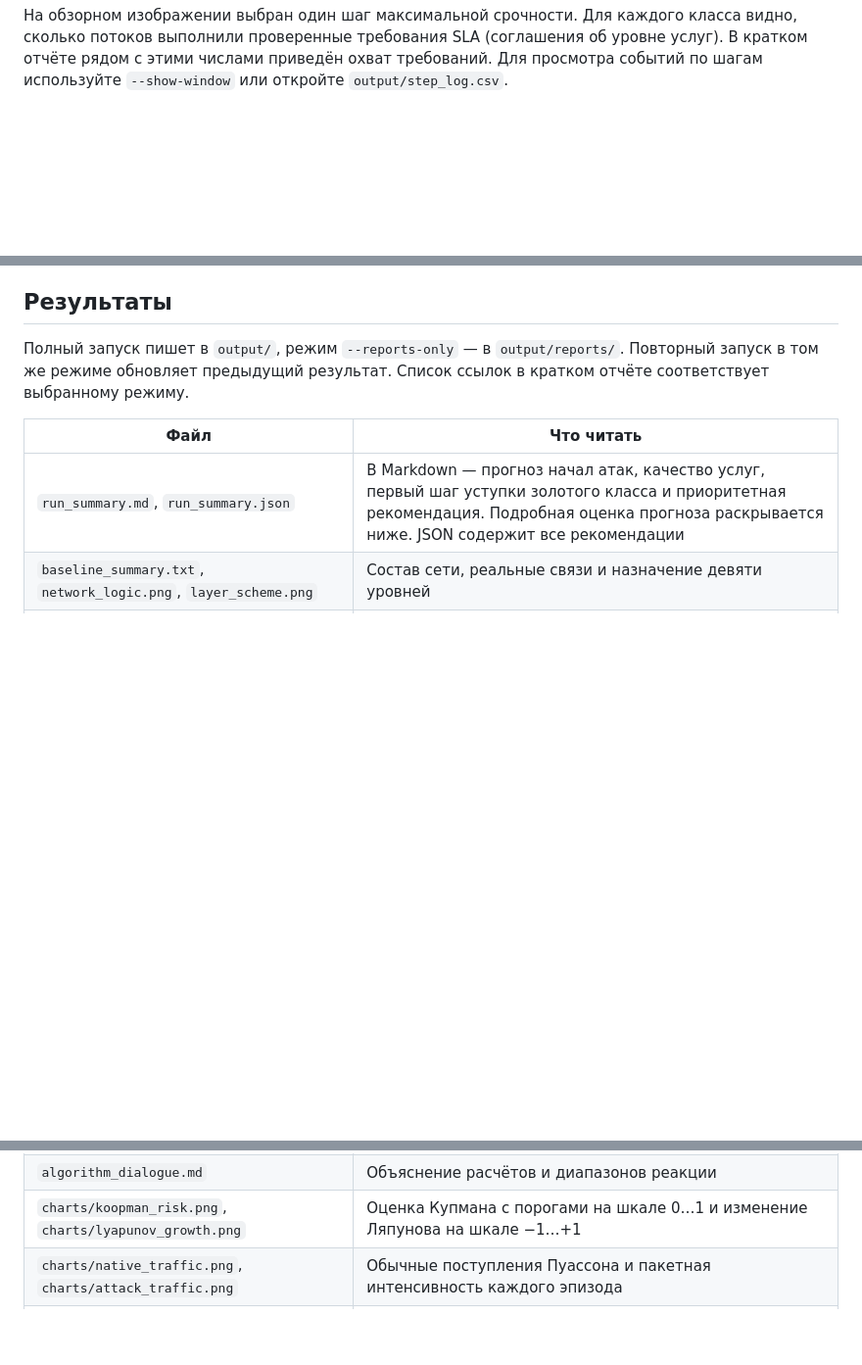
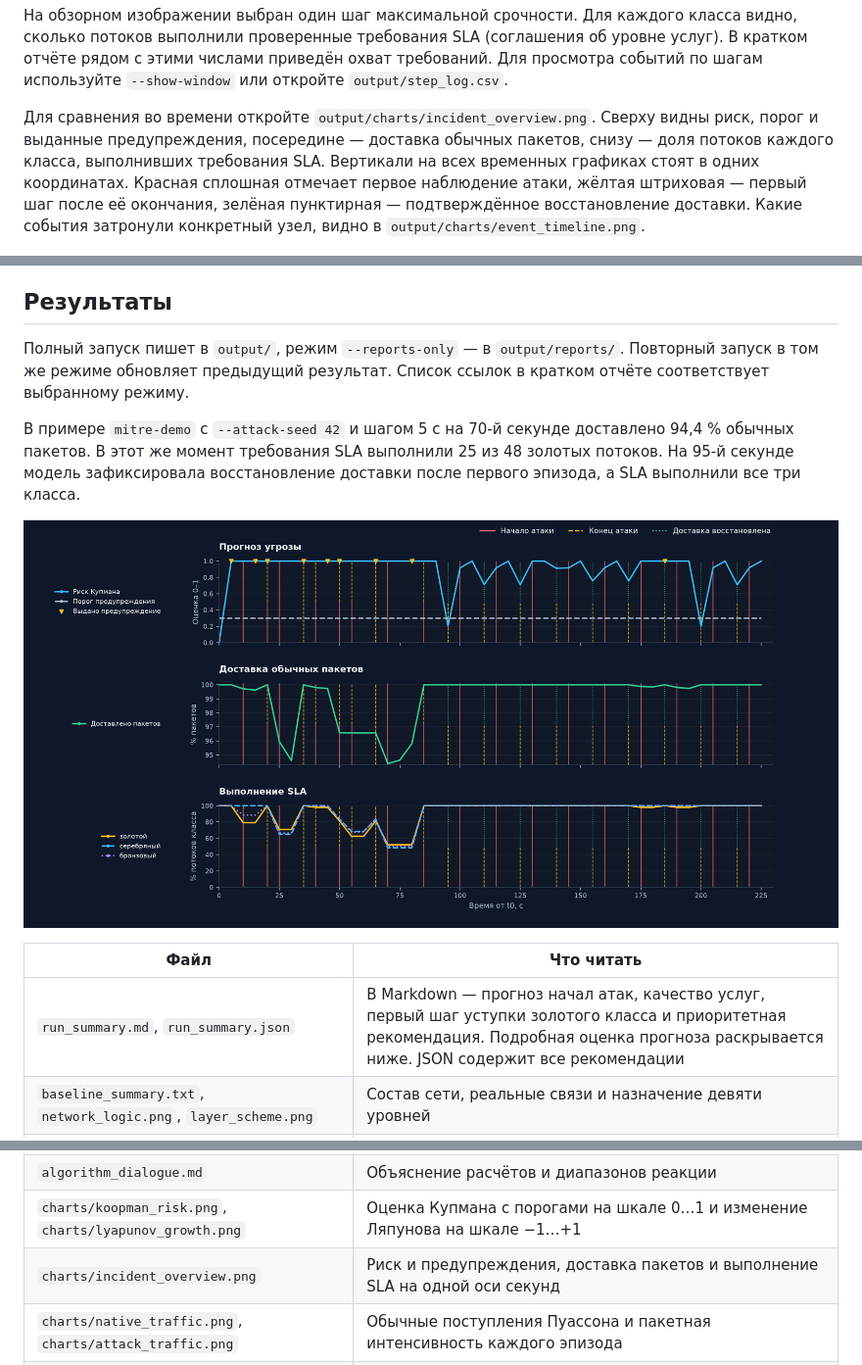
Before and after one commit to RusakovD3/9gnet, a Markdown page: README.md, 3 parts joined by grey strips. Shown at 98% size. Drawn GitHub-style; pictures changed too: doc/incident_overview.png (added); blank space fills up the shorter version.

Commit message:
Синхронизировать графики атак, восстановления доставки и SLA

```diff
--- a/README.md
+++ b/README.md
@@ -24,6 +24,15 @@
 видно, сколько потоков выполнили проверенные требования SLA (соглашения об уровне услуг).
 В кратком отчёте рядом с этими числами приведён охват требований. Для просмотра
 событий по шагам используйте `--show-window` или откройте `output/step_log.csv`.
+
+Для сравнения во времени откройте `output/charts/incident_overview.png`. Сверху
+видны риск, порог и выданные предупреждения, посередине — доставка обычных
+пакетов, снизу — доля потоков каждого класса, выполнивших требования SLA.
+Вертикали на всех временных графиках стоят в одних координатах. Красная
+сплошная отмечает первое наблюдение атаки, жёлтая штриховая — первый шаг
+после её окончания, зелёная пунктирная — подтверждённое восстановление
+доставки. Какие события затронули конкретный узел, видно в
+`output/charts/event_timeline.png`.
 
 ![Шаг 2 в mitre-demo. На узле C1 наблюдается воздействие. Требования выполнили 38 из 48 золотых, 60 из 60 серебряных и 329 из 372 бронзовых потоков.](doc/demo_overview.png)
 
@@ -283,6 +292,13 @@ python main.py --attack-scenario predictive-demo --calibration-report output/tel
 Повторный запуск в том же режиме обновляет предыдущий результат.
 Список ссылок в кратком отчёте соответствует выбранному режиму.
 
+В примере `mitre-demo` с `--attack-seed 42` и шагом 5 с на 70-й секунде
+доставлено 94,4 % обычных пакетов. В этот же момент требования SLA выполнили
+25 из 48 золотых потоков. На 95-й секунде модель зафиксировала восстановление
+доставки после первого эпизода, а SLA выполнили все три класса.
+
+![Риск и выданные предупреждения, доставка пакетов и выполнение SLA за 225 секунд сценария mitre-demo.](doc/incident_overview.png)
+
 | Файл | Что читать |
 |---|---|
 | `run_summary.md`, `run_summary.json` | В Markdown — прогноз начал атак, качество услуг, первый шаг уступки золотого класса и приоритетная рекомендация. Подробная оценка прогноза раскрывается ниже. JSON содержит все рекомендации |
@@ -292,6 +308,7 @@ python main.py --attack-scenario predictive-demo --calibration-report output/tel
 | `network_dynamics.json` | Подробные результаты с выбранной детализацией: `snapshots` — состояния по шагам, `training_summary` — обучение, `attack_response_evaluation` — оценки и рекомендации по событиям; `sla_resilience` — соблюдение SLA; внутри снимка `traffic.network_state` — показатели вершин и линий |
 | `algorithm_dialogue.md` | Объяснение расчётов и диапазонов реакции |
 | `charts/koopman_risk.png`, `charts/lyapunov_growth.png` | Оценка Купмана с порогами на шкале 0…1 и изменение Ляпунова на шкале −1…+1 |
+| `charts/incident_overview.png` | Риск и предупреждения, доставка пакетов и выполнение SLA на одной оси секунд |
 | `charts/native_traffic.png`, `charts/attack_traffic.png` | Обычные поступления Пуассона и пакетная интенсивность каждого эпизода |
 | `charts/sla_by_class.png`, `charts/attacked_node_sla.png` | Соблюдение SLA по классам и по атакованным узлам |
 | `charts/service_sla_forecast.png` | Измеренные значения, порог и время прогноза для подтверждённого предупреждения, ложной тревоги и пропуска. [Метод оценки по потокам](doc/full_project_explanation_ru.md#прогноз-нарушения-качества-отдельного-потока) |
```
Also changed, not shown: doc/full_project_explanation_ru.md (+17 -2 lines), 9 other files.
